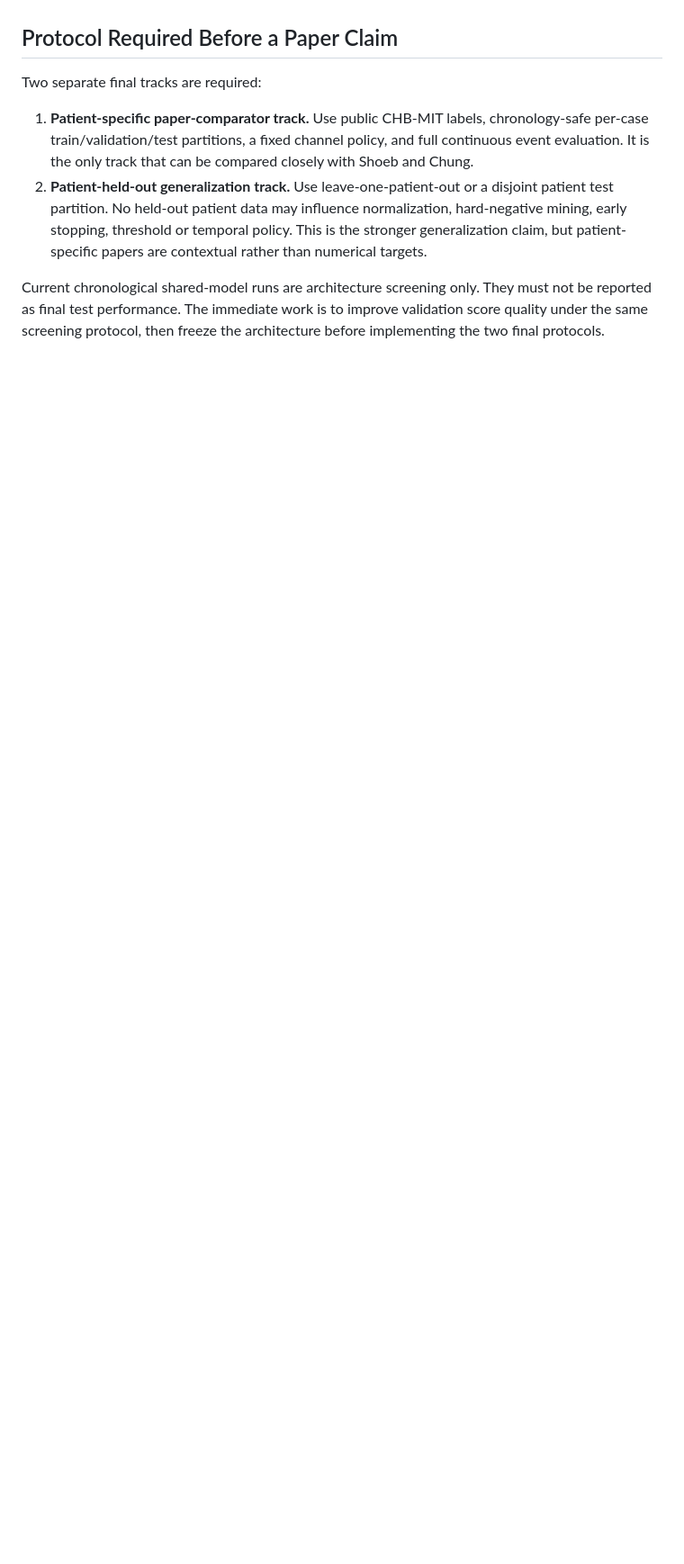
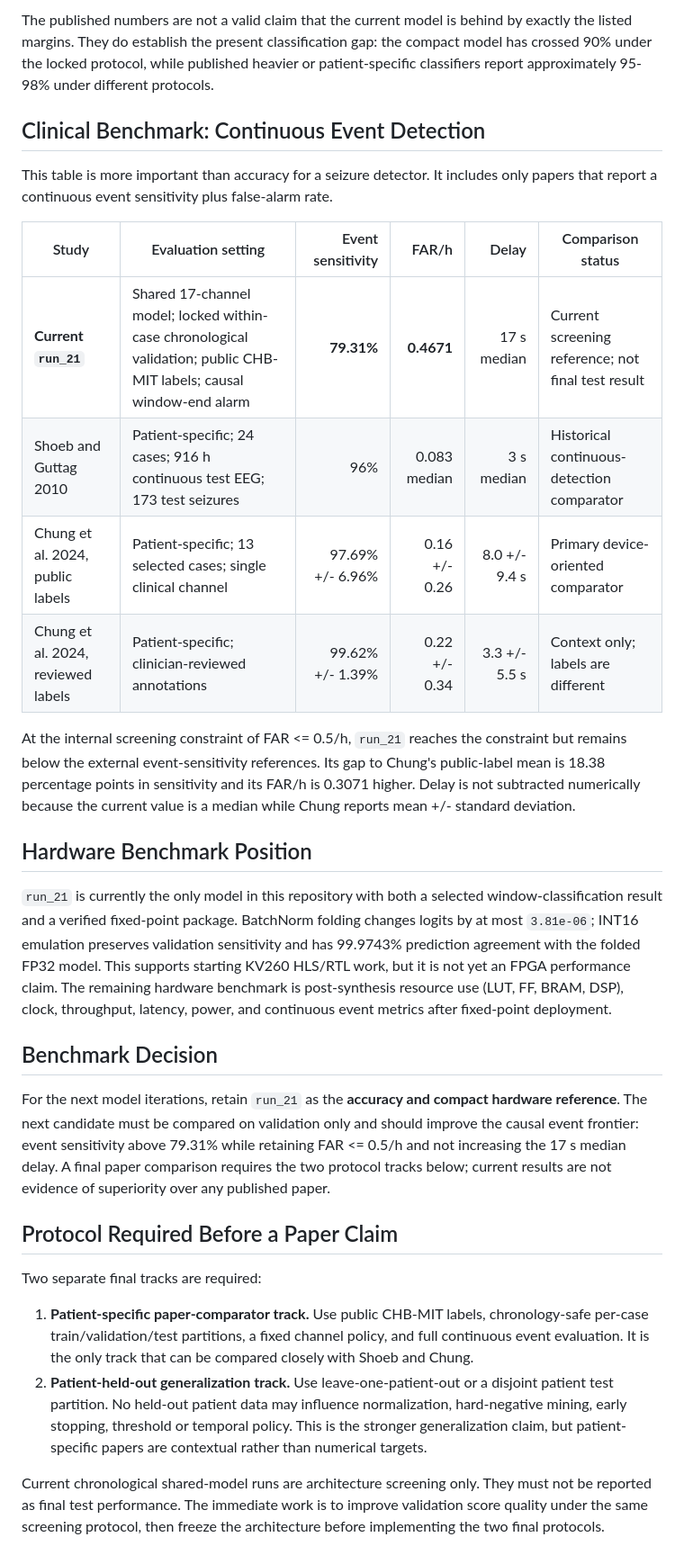
Before and after one commit to Manhzzax/1D-CNN-Accelerator-for-EEG_Detection, a Markdown page: AI_train_model/docs/paper_benchmark_comparison.md, the part around one of its changes. Shown at 90% size. GitHub-like rendering; blank space fills up the shorter version.

```diff
--- a/AI_train_model/docs/paper_benchmark_comparison.md
+++ b/AI_train_model/docs/paper_benchmark_comparison.md
@@ -68,3 +90,46 @@ gap analysis, not a direct head-to-head claim, because the protocols differ.
+The published numbers are not a valid claim that the current model is behind by
+exactly the listed margins. They do establish the present classification gap:
+the compact model has crossed 90% under the locked protocol, while published
+heavier or patient-specific classifiers report approximately 95-98% under
+different protocols.
+
+## Clinical Benchmark: Continuous Event Detection
+
+This table is more important than accuracy for a seizure detector. It includes
+only papers that report a continuous event sensitivity plus false-alarm rate.
+
+| Study | Evaluation setting | Event sensitivity | FAR/h | Delay | Comparison status |
+|---|---|---:|---:|---:|---|
+| **Current `run_21`** | Shared 17-channel model; locked within-case chronological validation; public CHB-MIT labels; causal window-end alarm | **79.31%** | **0.4671** | 17 s median | Current screening reference; not final test result |
+| Shoeb and Guttag 2010 | Patient-specific; 24 cases; 916 h continuous test EEG; 173 test seizures | 96% | 0.083 median | 3 s median | Historical continuous-detection comparator |
+| Chung et al. 2024, public labels | Patient-specific; 13 selected cases; single clinical channel | 97.69% +/- 6.96% | 0.16 +/- 0.26 | 8.0 +/- 9.4 s | Primary device-oriented comparator |
+| Chung et al. 2024, reviewed labels | Patient-specific; clinician-reviewed annotations | 99.62% +/- 1.39% | 0.22 +/- 0.34 | 3.3 +/- 5.5 s | Context only; labels are different |
+
+At the internal screening constraint of FAR <= 0.5/h, `run_21` reaches the
+constraint but remains below the external event-sensitivity references. Its
+gap to Chung's public-label mean is 18.38 percentage points in sensitivity and
+its FAR/h is 0.3071 higher. Delay is not subtracted numerically because the
+current value is a median while Chung reports mean +/- standard deviation.
+
+## Hardware Benchmark Position
+
+`run_21` is currently the only model in this repository with both a selected
+window-classification result and a verified fixed-point package. BatchNorm
+folding changes logits by at most `3.81e-06`; INT16 emulation preserves
+validation sensitivity and has 99.9743% prediction agreement with the folded
+FP32 model. This supports starting KV260 HLS/RTL work, but it is not yet an
+FPGA performance claim. The remaining hardware benchmark is post-synthesis
+resource use (LUT, FF, BRAM, DSP), clock, throughput, latency, power, and
+continuous event metrics after fixed-point deployment.
+
+## Benchmark Decision
+
+For the next model iterations, retain `run_21` as the **accuracy and compact
+hardware reference**. The next candidate must be compared on validation only
+and should improve the causal event frontier: event sensitivity above 79.31%
+while retaining FAR <= 0.5/h and not increasing the 17 s median delay. A final
+paper comparison requires the two protocol tracks below; current results are
+not evidence of superiority over any published paper.
 
 ## Protocol Required Before a Paper Claim
 
```
Also changed, not shown: other parts of AI_train_model/docs/paper_benchmark_comparison.md (+39 -17 lines), AI_train_model/docs/benchmark_definition_and_comparability.md (+10 -2 lines).
